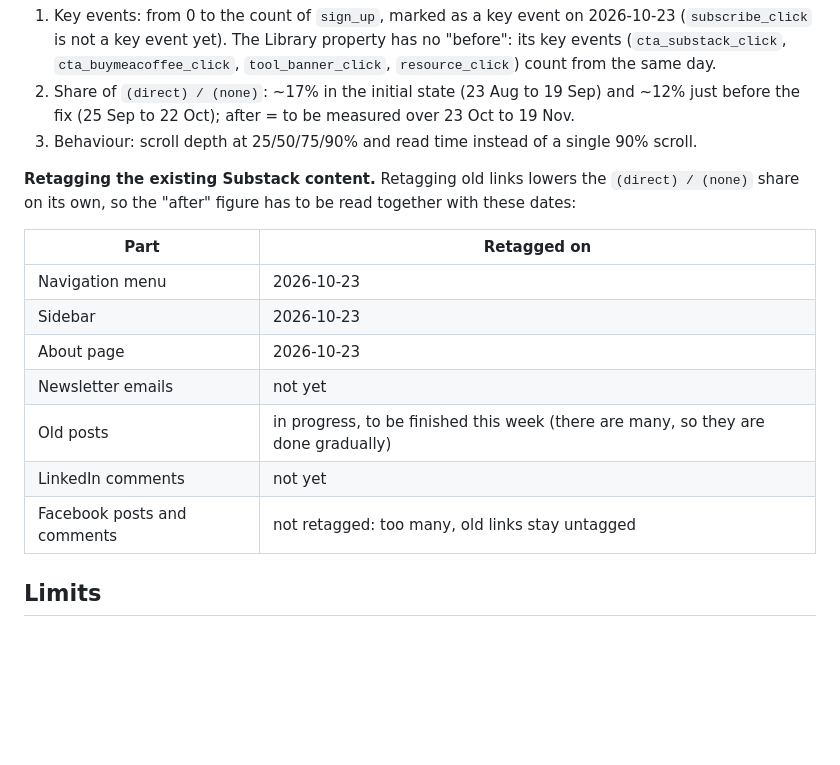
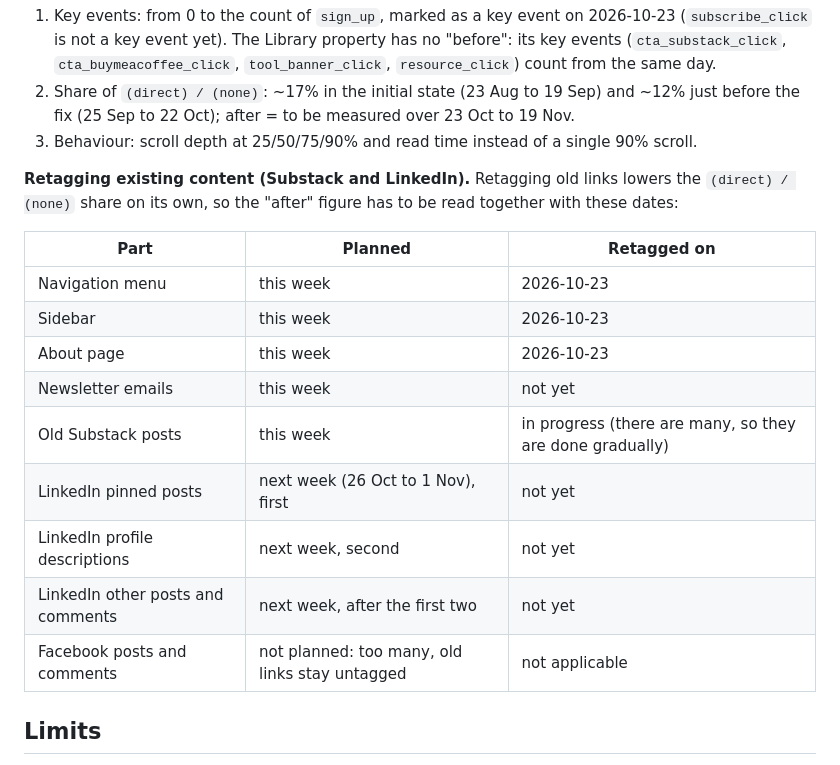
Before and after one commit to tuhoang3112/zoe-learning-library, a Markdown page: docs/tracking-audit.md, the part around the change. GitHub-like rendering; blank space fills up the shorter version.

Commit message:
Docs: timeline for retagging existing Substack and LinkedIn content (#37)
Co-Authored-By: Claude Sonnet 5.5 <noreply@anthropic.com>
Claude-Session: https://claude.ai/code/session_01Lemh14GpyJ2oryFrdZLq9v

```diff
--- a/docs/tracking-audit.md
+++ b/docs/tracking-audit.md
@@ -92,17 +92,19 @@ Same property, a **28-day window that starts after the fix** (Substack tracking
 2. Share of `(direct) / (none)`: ~17% in the initial state (23 Aug to 19 Sep) and ~12% just before the fix (25 Sep to 22 Oct); after = to be measured over 23 Oct to 19 Nov.
 3. Behaviour: scroll depth at 25/50/75/90% and read time instead of a single 90% scroll.
 
-**Retagging the existing Substack content.** Retagging old links lowers the `(direct) / (none)` share on its own, so the "after" figure has to be read together with these dates:
+**Retagging existing content (Substack and LinkedIn).** Retagging old links lowers the `(direct) / (none)` share on its own, so the "after" figure has to be read together with these dates:
 
-| Part | Retagged on |
-|---|---|
-| Navigation menu | 2026-10-23 |
-| Sidebar | 2026-10-23 |
-| About page | 2026-10-23 |
-| Newsletter emails | not yet |
-| Old posts | in progress, to be finished this week (there are many, so they are done gradually) |
-| LinkedIn comments | not yet |
-| Facebook posts and comments | not retagged: too many, old links stay untagged |
+| Part | Planned | Retagged on |
+|---|---|---|
+| Navigation menu | this week | 2026-10-23 |
+| Sidebar | this week | 2026-10-23 |
+| About page | this week | 2026-10-23 |
+| Newsletter emails | this week | not yet |
+| Old Substack posts | this week | in progress (there are many, so they are done gradually) |
+| LinkedIn pinned posts | next week (26 Oct to 1 Nov), first | not yet |
+| LinkedIn profile descriptions | next week, second | not yet |
+| LinkedIn other posts and comments | next week, after the first two | not yet |
+| Facebook posts and comments | not planned: too many, old links stay untagged | not applicable |
 
 ## Limits
 
```
Also changed, not shown: README.md (+1 -1 lines), docs/tracking-plan.md (+9 -1 lines).
